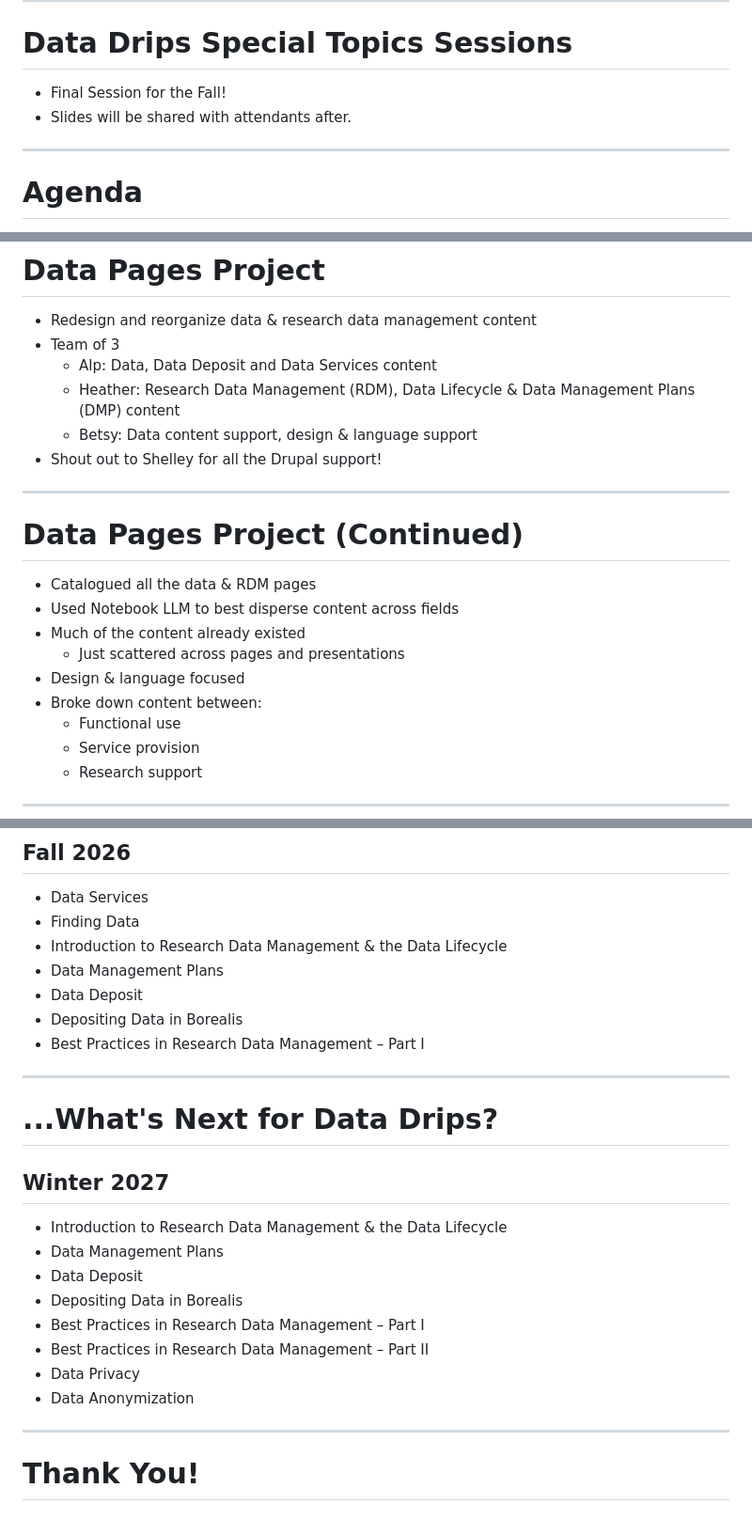
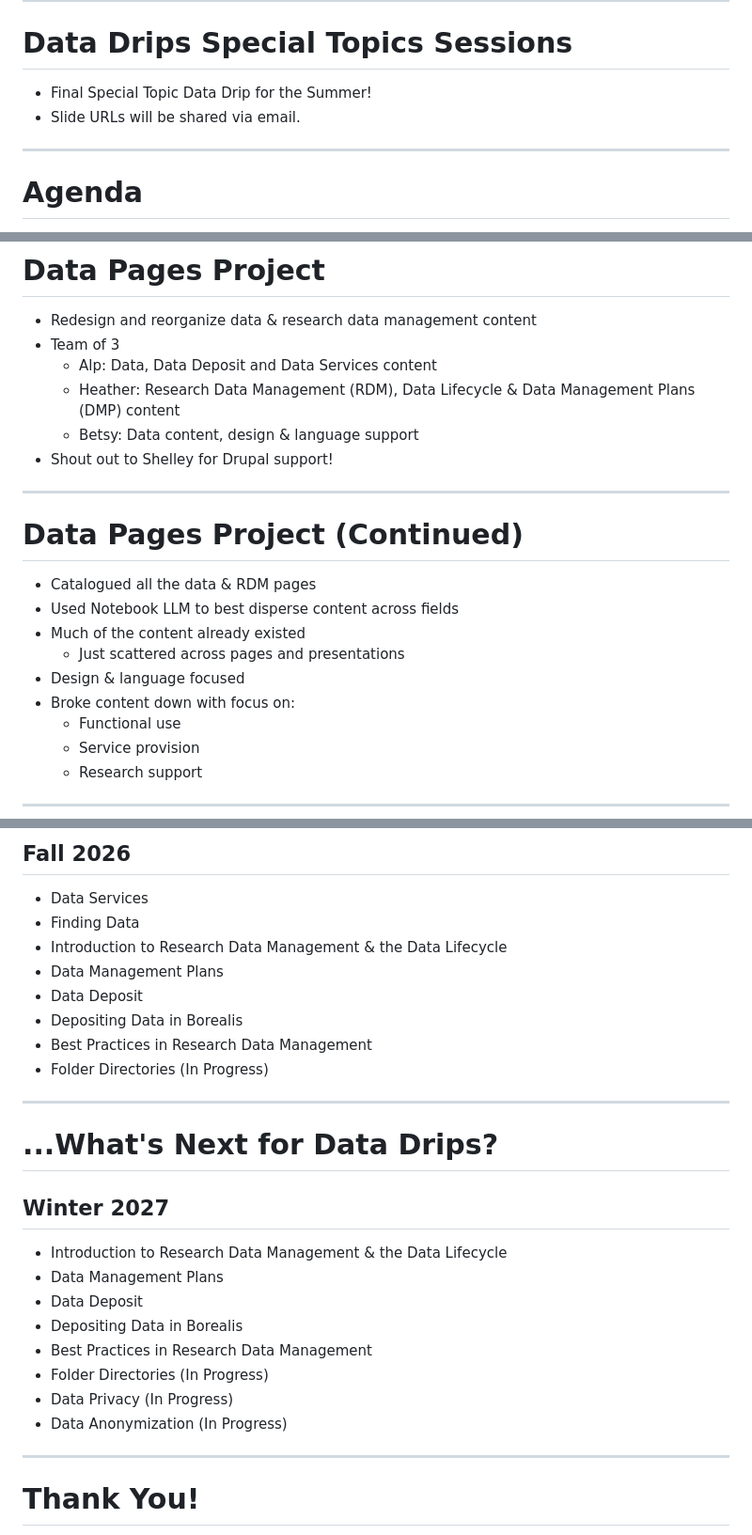
Before and after one commit to AlpOzturkCarleton/DataDrips_NewDataPages, a Markdown page: slide_content.md, 3 parts joined by grey strips. Shown at 94% size. Rendered like a GitHub page.

Commit message:
added new DD offerings and fixed typos

```diff
--- a/slide_content.md
+++ b/slide_content.md
@@ -16,8 +16,8 @@ We respectfully acknowledge the Algonquin Nation, whose traditional and unceded
 <!-- .slide: data-transition="none-in slide-out" class="left-align" -->
 # Data Drips Special Topics Sessions
 
-- Final Session for the Fall!
-- Slides will be shared with attendants after.
+- Final Special Topic Data Drip for the Summer!
+- Slide URLs will be shared via email.
 
 ---
 <!-- .slide: data-transition="none-in slide-out" class="left-align" -->
@@ -42,8 +42,8 @@ dataservices@carleton.ca
 - Team of 3
   - Alp: Data, Data Deposit and Data Services content
   - Heather: Research Data Management (RDM), Data Lifecycle & Data Management Plans (DMP) content
-  - Betsy: Data content support, design & language support
-- Shout out to Shelley for all the Drupal support!
+  - Betsy: Data content, design & language support
+- Shout out to Shelley for Drupal support!
 
 ---
 <!-- .slide: data-transition="none-in slide-out" class="left-align" -->
@@ -54,7 +54,7 @@ dataservices@carleton.ca
 - Much of the content already existed
   - Just scattered across pages and presentations
 - Design & language focused
-- Broke down content between:
+- Broke content down with focus on:
   - Functional use
   - Service provision
   - Research support
@@ -99,7 +99,8 @@ dataservices@carleton.ca
 - Data Management Plans
 - Data Deposit
 - Depositing Data in Borealis
-- Best Practices in Research Data Management – Part I
+- Best Practices in Research Data Management
+- Folder Directories (In Progress)
 ---
 <!-- .slide: data-transition="none-in slide-out" class="left-align" -->
 # ...What's Next for Data Drips?
@@ -109,10 +110,10 @@ dataservices@carleton.ca
 - Data Management Plans
 - Data Deposit
 - Depositing Data in Borealis
-- Best Practices in Research Data Management – Part I
-- Best Practices in Research Data Management – Part II
-- Data Privacy
-- Data Anonymization
+- Best Practices in Research Data Management
+- Folder Directories (In Progress)
+- Data Privacy (In Progress)
+- Data Anonymization (In Progress)
 
 ---
 <!-- .slide: data-transition="none-in slide-out" -->
```
